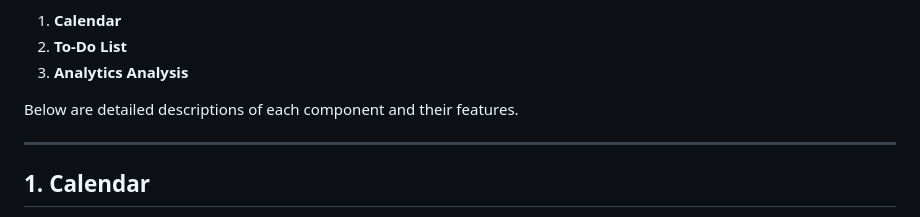
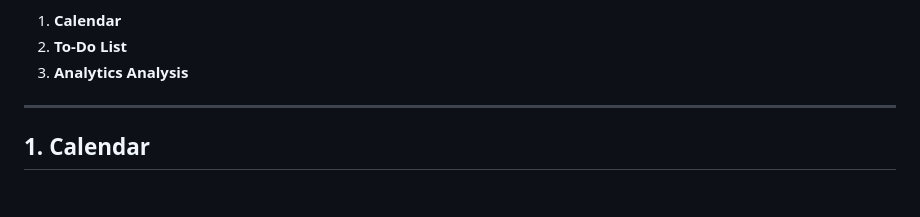
Before and after one commit to arnolda2/Project-Portfolio, a Markdown page: school_scheduler/README.md, the part around the change. GitHub-like rendering; blank space fills up the shorter version.

```diff
--- a/school_scheduler/README.md
+++ b/school_scheduler/README.md
@@ -6,7 +6,6 @@ The Scheduler Application is a comprehensive tool designed to assist college stu
 2. **To-Do List**
 3. **Analytics Analysis**
 
-Below are detailed descriptions of each component and their features.
 
 ---
 
```
